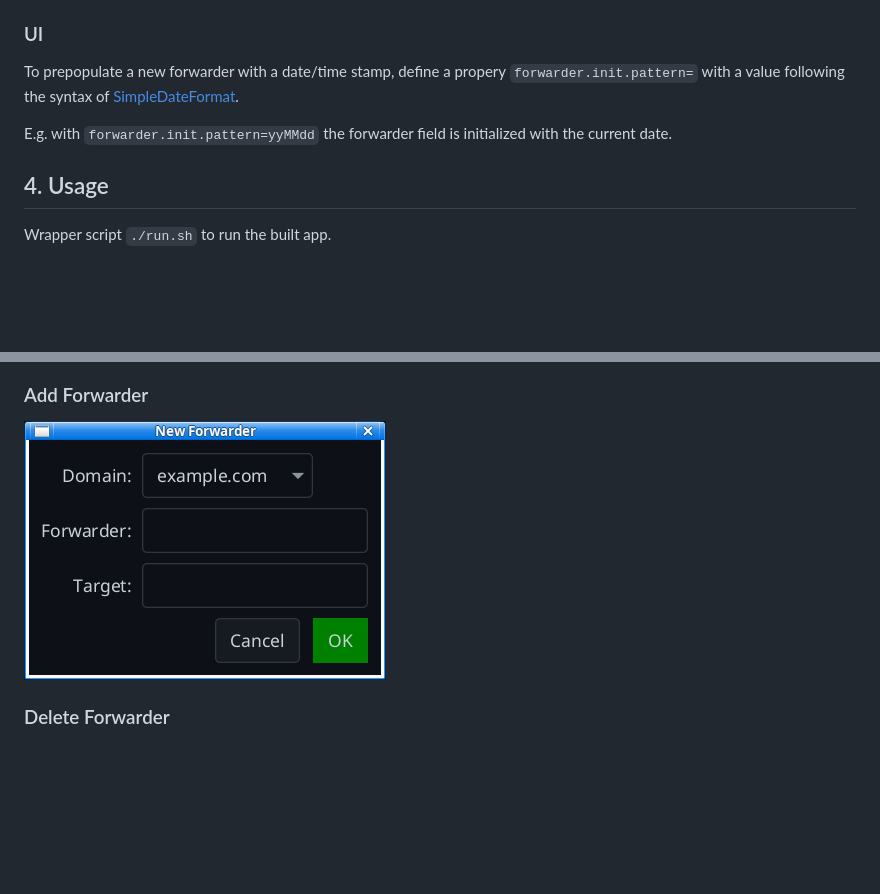
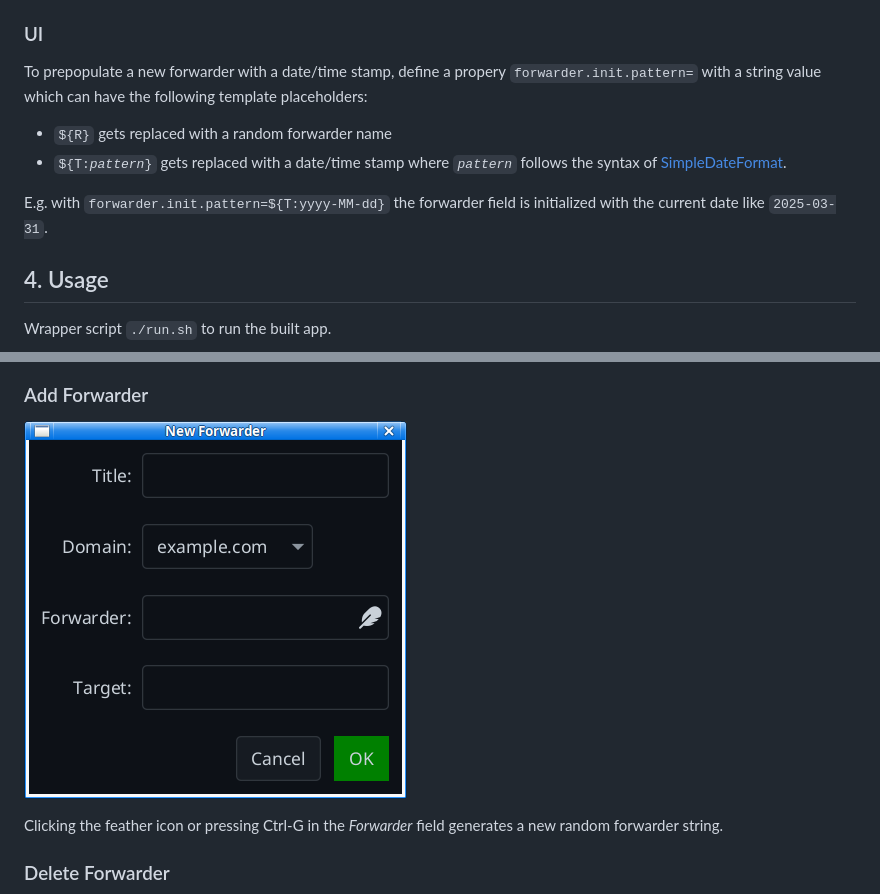
Before and after one commit to m2spring/forpan, a Markdown page: README.md, 2 parts joined by grey strips. Drawn GitHub-style; pictures changed too: screenshots/add.png; blank space fills up the shorter version.

Commit message:
added random forwarder string generation

```diff
--- a/README.md
+++ b/README.md
@@ -51,10 +51,13 @@ cpanel.pass=
 ### UI
 
 To prepopulate a new forwarder with a date/time stamp, define a propery `forwarder.init.pattern=`
-with a value following the syntax of [SimpleDateFormat](https://docs.oracle.com/javase/8/docs/api/java/text/SimpleDateFormat.html).
+with a string value which can have the following template placeholders:
 
-E.g. with `forwarder.init.pattern=yyMMdd` the forwarder field is initialized
-with the current date.
+* `${R}` gets replaced with a random forwarder name
+* <code>${T:_pattern_}</code> gets replaced with a date/time stamp where <code>_pattern_</code> follows the syntax of [SimpleDateFormat](https://docs.oracle.com/javase/8/docs/api/java/text/SimpleDateFormat.html).
+
+E.g. with `forwarder.init.pattern=${T:yyyy-MM-dd}` the forwarder field is initialized
+with the current date like `2025-03-31`.
 
 ## 4. Usage
 
@@ -74,6 +77,8 @@ Shows all forwarders with their respective target address.
 
 ![add](screenshots/add.png)
 
+Clicking the feather icon or pressing Ctrl-G in the _Forwarder_ field generates a new random forwarder string.
+
 ### Delete Forwarder
 
 ![delete](screenshots/delete.png)
```
Also changed, not shown: 6 other files.
